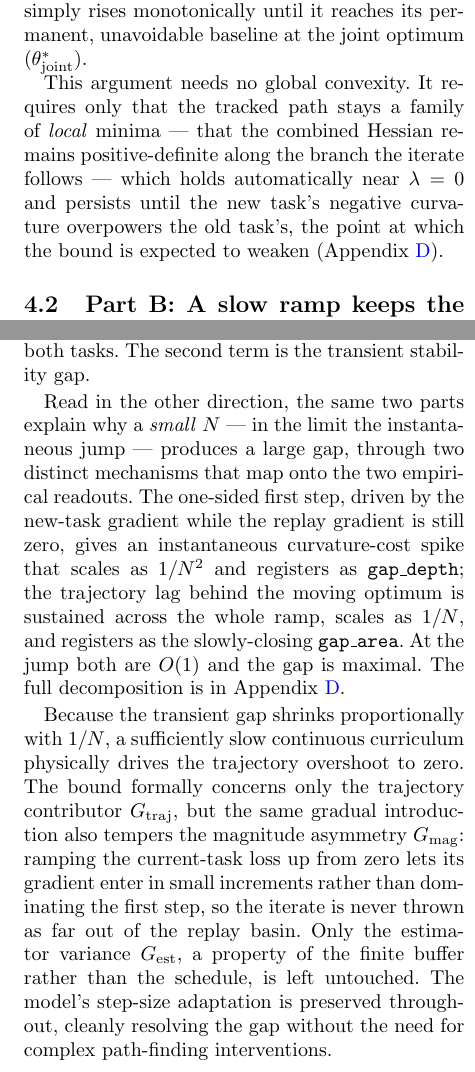
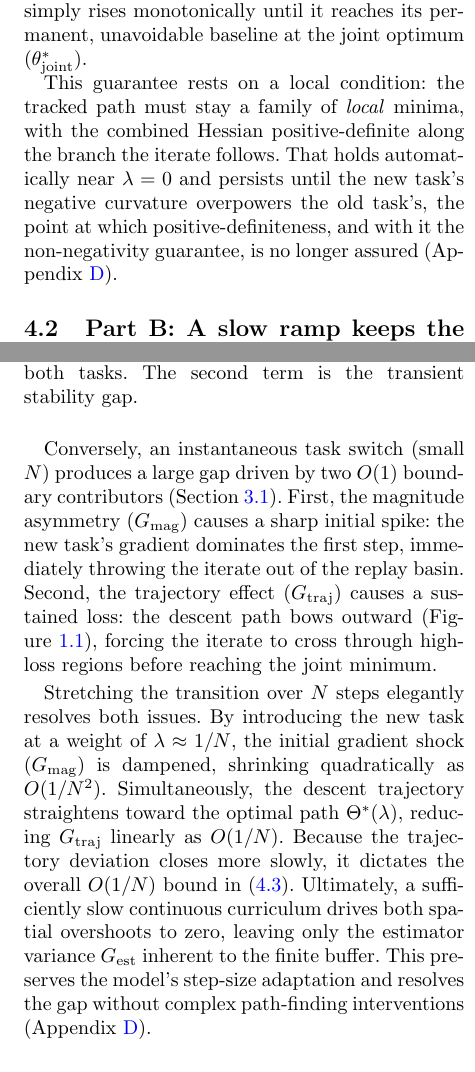
Before and after one commit to Arthurreuss/ValleyWalk, a LaTeX thesis (thesis_latex/main.tex, which reads thesis_latex/sections/5_theory.tex): two parts of the columns of pages 9 and 10 of 40, joined at a grey line, cut so that both start at the same text. Compiled offline with pdfLaTeX.

Commit message:
theory and motivation

```diff
--- a/thesis_latex/sections/5_theory.tex
+++ b/thesis_latex/sections/5_theory.tex
@@ -65,7 +65,7 @@ If the model were capable of perfectly walking this ideal path, the replay loss
 \end{equation}
 Because the replay loss can only strictly rise (or stay flat) as it accommodates the new task, it can never decrease. Therefore, it is physically impossible for the loss to spike up and come back down. It simply rises monotonically until it reaches its permanent, unavoidable baseline at the joint optimum ($\theta_{\text{joint}}^*$).
 
-This argument needs no global convexity. It requires only that the tracked path stays a family of \emph{local} minima --- that the combined Hessian remains positive-definite along the branch the iterate follows --- which holds automatically near $\lambda = 0$ and persists until the new task's negative curvature overpowers the old task's, the point at which the bound is expected to weaken (Appendix~\ref{app:detailed_proof}).
+This guarantee rests on a local condition: the tracked path must stay a family of \emph{local} minima, with the combined Hessian positive-definite along the branch the iterate follows. That holds automatically near $\lambda = 0$ and persists until the new task's negative curvature overpowers the old task's, the point at which positive-definiteness, and with it the non-negativity guarantee, is no longer assured (Appendix~\ref{app:detailed_proof}).
 
 \subsection{Part B: A slow ramp keeps the model on the path}
 \label{subsec:partB_summary}
@@ -85,8 +85,8 @@ By combining the "no-overshoot" rule of the perfect path (Part A) with the track
     \max_t\, L_{\text{replay}}(\theta(t)) \;\le\; L_{\text{replay}}(\theta_{\text{joint}}^*) + O\!\left(\frac{1}{N}\right).
     \label{eq:bound}
 \end{equation}
-The first term is the genuine plasticity--stability trade-off: the permanent capacity cost of learning both tasks. The second term is the transient stability gap.
+The first term is the genuine plasticity--stability trade-off: the permanent capacity cost of learning both tasks. The second term is the transient stability gap.\\
 
-Read in the other direction, the same two parts explain why a \emph{small} $N$ --- in the limit the instantaneous jump --- produces a large gap, through two distinct mechanisms that map onto the two empirical readouts. The one-sided first step, driven by the new-task gradient while the replay gradient is still zero, gives an instantaneous curvature-cost spike that scales as $1/N^2$ and registers as \texttt{gap\_depth}; the trajectory lag behind the moving optimum is sustained across the whole ramp, scales as $1/N$, and registers as the slowly-closing \texttt{gap\_area}. At the jump both are $O(1)$ and the gap is maximal. The full decomposition is in Appendix~\ref{app:detailed_proof}.
+Conversely, an instantaneous task switch (small $N$) produces a large gap driven by two $O(1)$ boundary contributors (Section~\ref{subsec:decomposition}). First, the magnitude asymmetry ($G_{\text{mag}}$) causes a sharp initial spike: the new task's gradient dominates the first step, immediately throwing the iterate out of the replay basin. Second, the trajectory effect ($G_{\text{traj}}$) causes a sustained loss: the descent path bows outward (Figure~\ref{fig:loss_landscape_visualization}), forcing the iterate to cross through high-loss regions before reaching the joint minimum.
 
-Because the transient gap shrinks proportionally with $1/N$, a sufficiently slow continuous curriculum physically drives the trajectory overshoot to zero. The bound formally concerns only the trajectory contributor $G_{\text{traj}}$, but the same gradual introduction also tempers the magnitude asymmetry $G_{\text{mag}}$: ramping the current-task loss up from zero lets its gradient enter in small increments rather than dominating the first step, so the iterate is never thrown as far out of the replay basin. Only the estimator variance $G_{\text{est}}$, a property of the finite buffer rather than the schedule, is left untouched. The model's step-size adaptation is preserved throughout, cleanly resolving the gap without the need for complex path-finding interventions.
+Stretching the transition over $N$ steps elegantly resolves both issues. By introducing the new task at a weight of $\lambda \approx 1/N$, the initial gradient shock ($G_{\text{mag}}$) is dampened, shrinking quadratically as $O(1/N^2)$. Simultaneously, the descent trajectory straightens toward the optimal path $\Theta^*(\lambda)$, reducing $G_{\text{traj}}$ linearly as $O(1/N)$. Because the trajectory deviation closes more slowly, it dictates the overall $O(1/N)$ bound in~\eqref{eq:bound}. Ultimately, a sufficiently slow continuous curriculum drives both spatial overshoots to zero, leaving only the estimator variance $G_{\text{est}}$ inherent to the finite buffer. This preserves the model's step-size adaptation and resolves the gap without complex path-finding interventions (Appendix~\ref{app:detailed_proof}).
```
Also changed, not shown: thesis_latex/sections/4_motivation.tex (+1 -1 lines), thesis_latex/sections/5_theory.tex (2 more changed lines), 1 other file.
